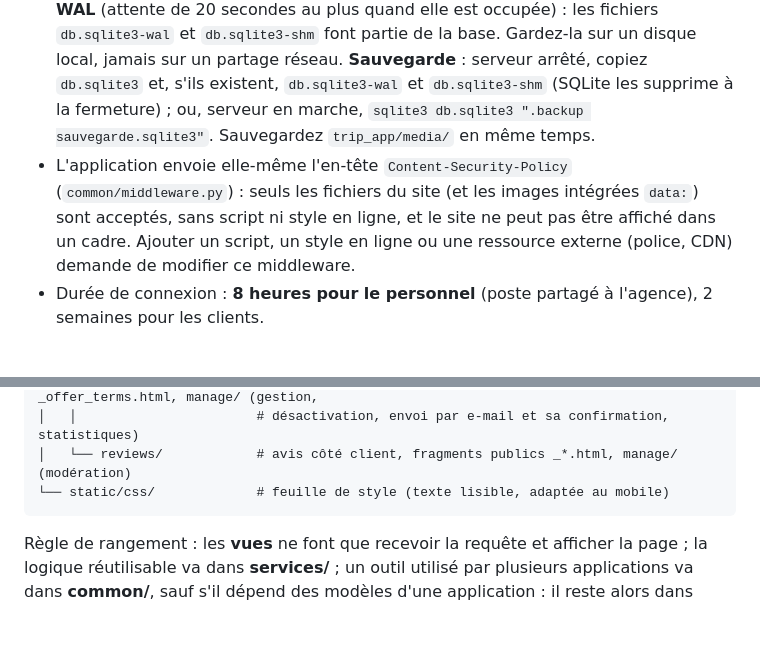
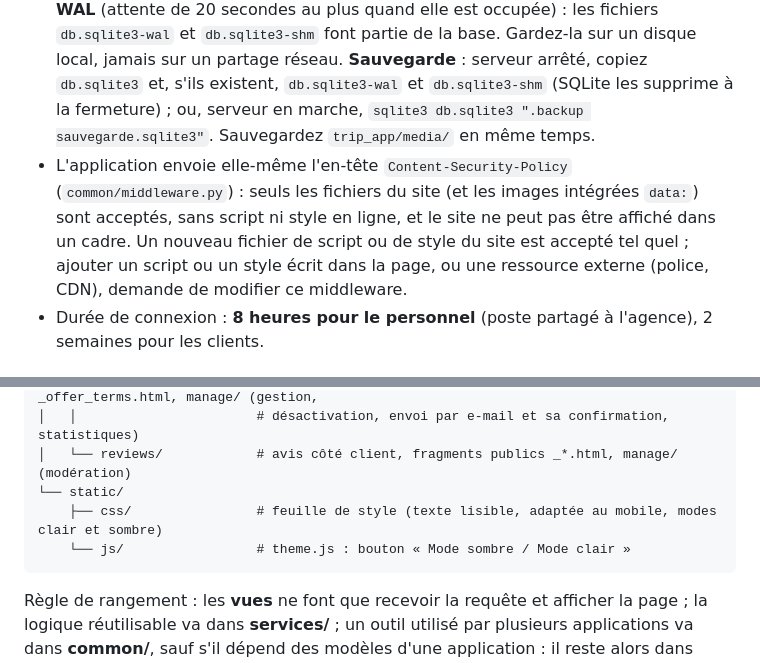
Before and after one commit to Etrix2407/Application_de_Voyages, a Markdown page: README.md, 2 parts joined by grey strips. Rendered like a GitHub page; blank space fills up the shorter version.

Commit message:
Met à jour le README pour le script du mode sombre
Co-Authored-By: Claude Opus 5.5 <noreply@anthropic.com>

````diff
--- a/README.md
+++ b/README.md
@@ -463,7 +463,7 @@ Les liens des e-mails envoyés par ces commandes utilisent `DJANGO_SITE_URL` : r
 - **Ne committez jamais** la clé secrète, le poivre ni les identifiants SMTP.
 - Les limites anti-abus (5 échecs de connexion, 3 liens « mot de passe oublié » par heure, 5 essais quand le mot de passe est redemandé, etc.) sont stockées dans la base, table `django_cache` : elles sont partagées par tous les processus du serveur et conservées au redémarrage. Les adresses IPv6 sont comptées par réseau /64.
 - SQLite suffit pour le volume prévu (environ 1 000 clients). La base est en mode **WAL** (attente de 20 secondes au plus quand elle est occupée) : les fichiers `db.sqlite3-wal` et `db.sqlite3-shm` font partie de la base. Gardez-la sur un disque local, jamais sur un partage réseau. **Sauvegarde** : serveur arrêté, copiez `db.sqlite3` et, s'ils existent, `db.sqlite3-wal` et `db.sqlite3-shm` (SQLite les supprime à la fermeture) ; ou, serveur en marche, `sqlite3 db.sqlite3 ".backup sauvegarde.sqlite3"`. Sauvegardez `trip_app/media/` en même temps.
-- L'application envoie elle-même l'en-tête `Content-Security-Policy` (`common/middleware.py`) : seuls les fichiers du site (et les images intégrées `data:`) sont acceptés, sans script ni style en ligne, et le site ne peut pas être affiché dans un cadre. Ajouter un script, un style en ligne ou une ressource externe (police, CDN) demande de modifier ce middleware.
+- L'application envoie elle-même l'en-tête `Content-Security-Policy` (`common/middleware.py`) : seuls les fichiers du site (et les images intégrées `data:`) sont acceptés, sans script ni style en ligne, et le site ne peut pas être affiché dans un cadre. Un nouveau fichier de script ou de style du site est accepté tel quel ; ajouter un script ou un style écrit dans la page, ou une ressource externe (police, CDN), demande de modifier ce middleware.
 - Durée de connexion : **8 heures pour le personnel** (poste partagé à l'agence), 2 semaines pour les clients.
 
 ## Structure du code
@@ -549,7 +549,9 @@ trip_app/
 │   ├── promotions/         # offers.html (offres du moment), fragment _offer_terms.html, manage/ (gestion,
 │   │                       # désactivation, envoi par e-mail et sa confirmation, statistiques)
 │   └── reviews/            # avis côté client, fragments publics _*.html, manage/ (modération)
-└── static/css/             # feuille de style (texte lisible, adaptée au mobile)
+└── static/
+    ├── css/                # feuille de style (texte lisible, adaptée au mobile, modes clair et sombre)
+    └── js/                 # theme.js : bouton « Mode sombre / Mode clair »
 ```
 
 Règle de rangement : les **vues** ne font que recevoir la requête et afficher la page ; la logique réutilisable va dans **services/** ; un outil utilisé par plusieurs applications va dans **common/**, sauf s'il dépend des modèles d'une application : il reste alors dans celle-ci (par exemple `StaffFilterForm`, qui filtre par pays et destination, est dans `catalog/forms.py`), pour que `common` ne dépende d'aucune application.
````
